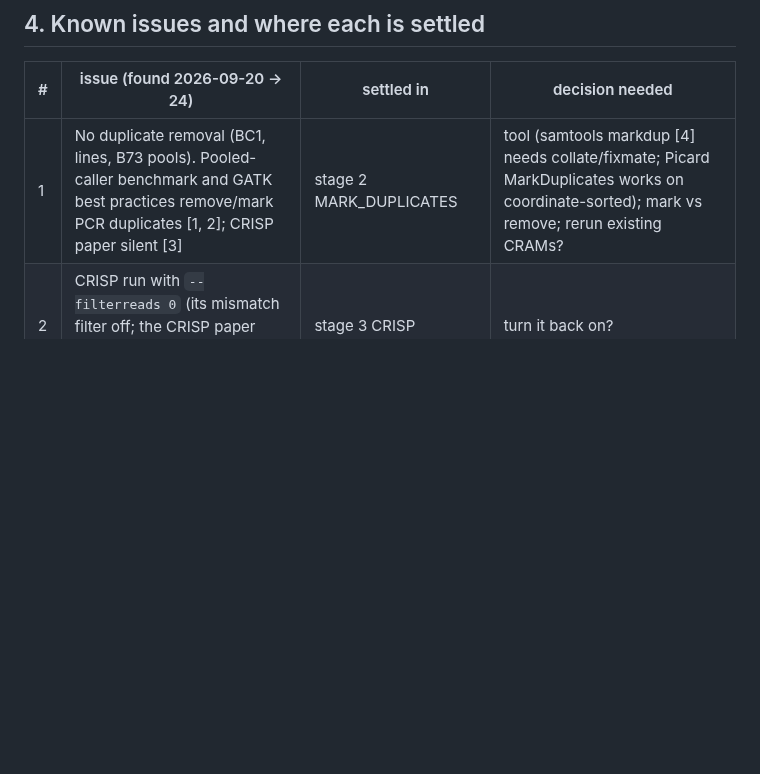
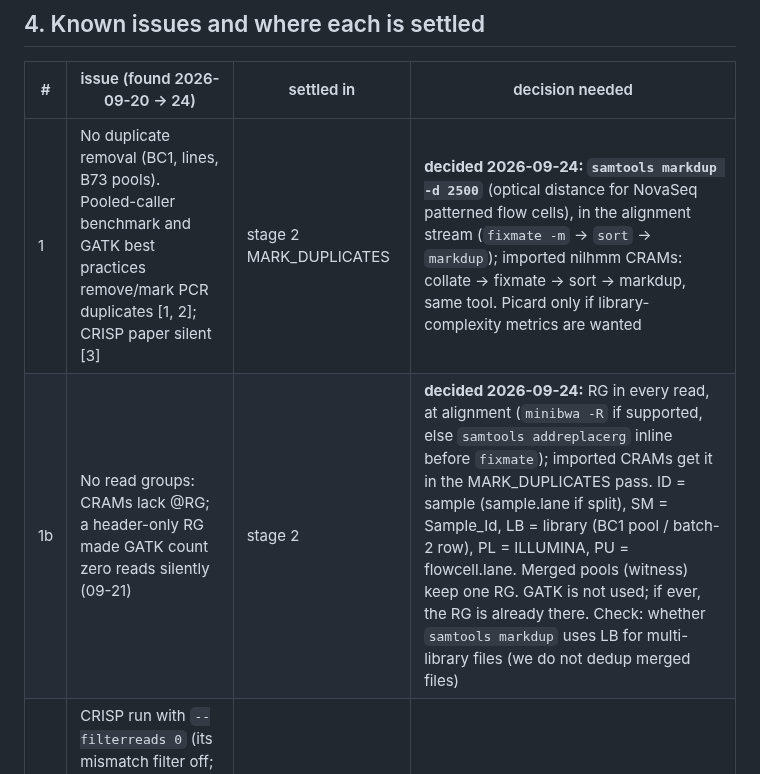
Before and after one commit to sawers-rellan-labs/zealgt, a Markdown page: docs/PLAN_pipeline.md, the part around the change. GitHub-like rendering; blank space fills up the shorter version.

Commit message:
plan: duplicate marking decided (samtools markdup -d 2500 in the alignment stream; same tool for imported CRAMs); read groups in every read at alignment (fields and conventions)
Co-Authored-By: Claude Opus 5.5 <noreply@anthropic.com>

```diff
--- a/docs/PLAN_pipeline.md
+++ b/docs/PLAN_pipeline.md
@@ -113,7 +113,8 @@ and each entry checks the run card before starting.
 ## 4. Known issues and where each is settled
 | # | issue (found 2026-09-20 → 24) | settled in | decision needed |
 |---|---|---|---|
-| 1 | No duplicate removal (BC1, lines, B73 pools). Pooled-caller benchmark and GATK best practices remove/mark PCR duplicates [1, 2]; CRISP paper silent [3] | stage 2 MARK_DUPLICATES | tool (samtools markdup [4] needs collate/fixmate; Picard MarkDuplicates works on coordinate-sorted); mark vs remove; rerun existing CRAMs? |
+| 1 | No duplicate removal (BC1, lines, B73 pools). Pooled-caller benchmark and GATK best practices remove/mark PCR duplicates [1, 2]; CRISP paper silent [3] | stage 2 MARK_DUPLICATES | **decided 2026-09-24: `samtools markdup -d 2500`** (optical distance for NovaSeq patterned flow cells), in the alignment stream (`fixmate -m` → `sort` → `markdup`); imported nilhmm CRAMs: collate → fixmate → sort → markdup, same tool. Picard only if library-complexity metrics are wanted |
+| 1b | No read groups: CRAMs lack @RG; a header-only RG made GATK count zero reads silently (09-21) | stage 2 | **decided 2026-09-24:** RG in every read, at alignment (`minibwa -R` if supported, else `samtools addreplacerg` inline before `fixmate`); imported CRAMs get it in the MARK_DUPLICATES pass. ID = sample (sample.lane if split), SM = Sample_Id, LB = library (BC1 pool / batch-2 row), PL = ILLUMINA, PU = flowcell.lane. Merged pools (witness) keep one RG. GATK is not used; if ever, the RG is already there. Check: whether `samtools markdup` uses LB for multi-library files (we do not dedup merged files) |
 | 2 | CRISP run with `--filterreads 0` (its mismatch filter off; the CRISP paper used ≤ 3 mismatches, MAPQ ≥ 20, base quality ≥ 17 [3]) | stage 3 CRISP | turn it back on? |
 | 3 | Insertion records at a SNP position overwrite its counts (ALT → 0) unless `mpileup -I` | one COUNTS helper used by stages 3, 5, 6 | make the helper skip indel records itself |
 | 4 | Demux QC table overwritten by every pool run | stage 1 DEMUX_QC | one file per pool (store) |
```
